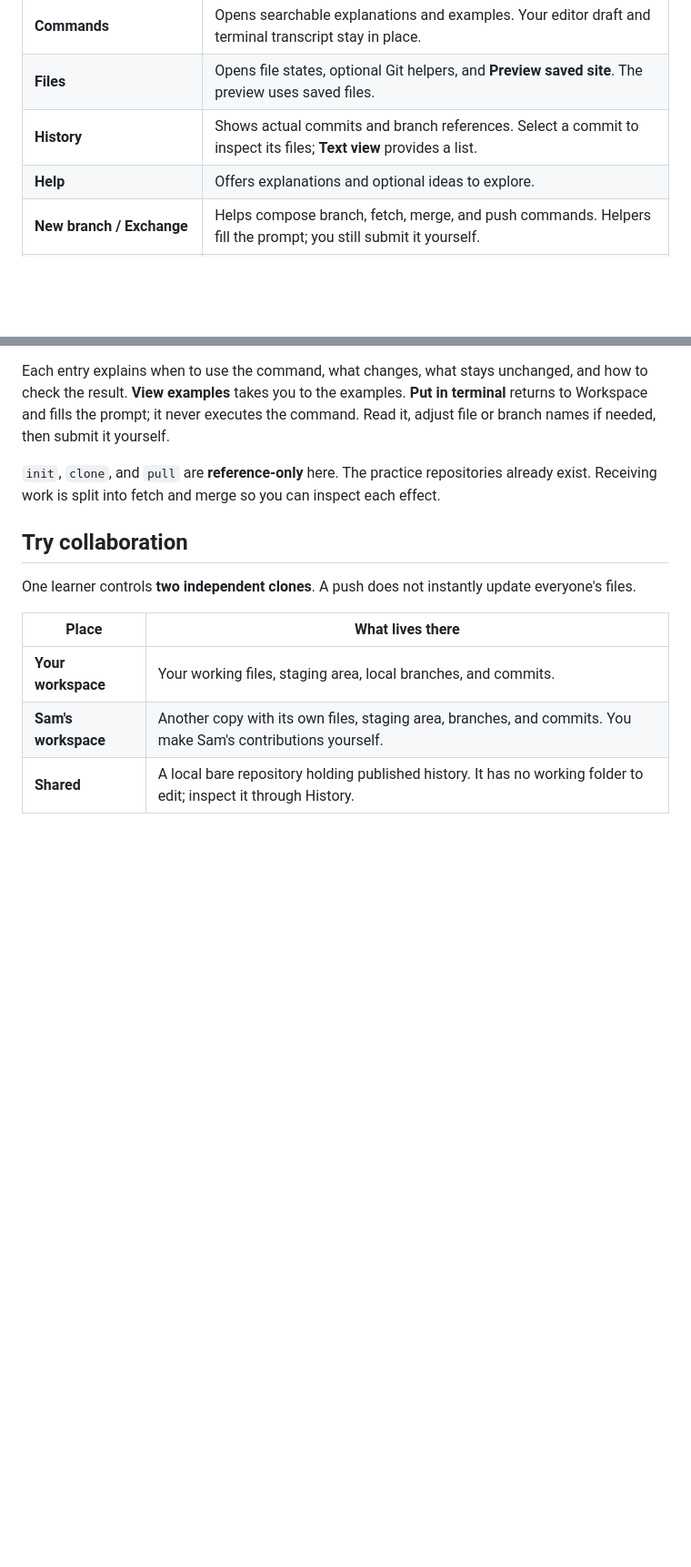
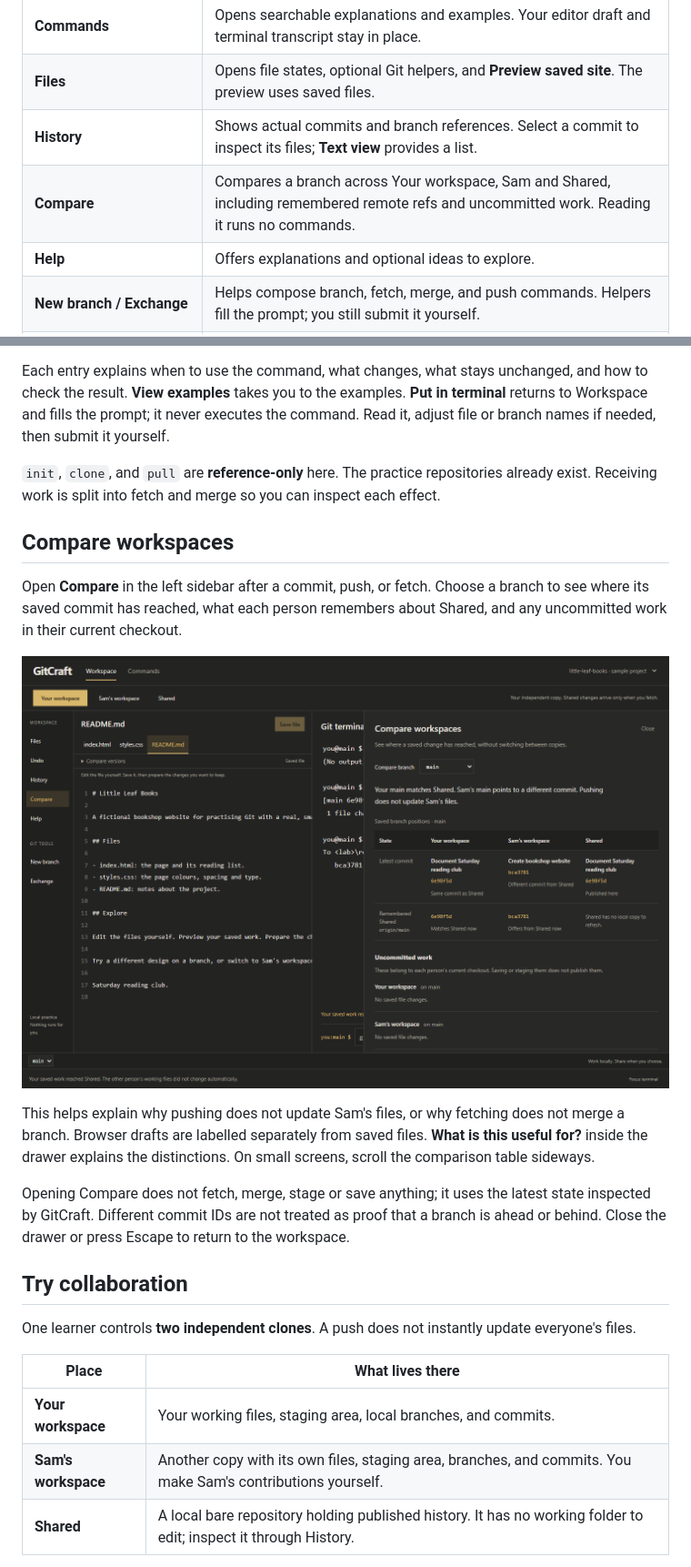
Before and after one commit to blakc-coffee/gitcraft, a Markdown page: README.md, 2 parts joined by grey strips. Shown at 91% size. Drawn GitHub-style; pictures changed too: docs/screenshots/compare-workspaces.png (added); blank space fills up the shorter version.

Commit message:
Add read-only workspace comparison with usage guidance

```diff
--- a/README.md
+++ b/README.md
@@ -39,6 +39,7 @@ GitCraft creates **Little Leaf Books**, a fictional bookshop project, for you. Y
 | **Commands** | Opens searchable explanations and examples. Your editor draft and terminal transcript stay in place. |
 | **Files** | Opens file states, optional Git helpers, and **Preview saved site**. The preview uses saved files. |
 | **History** | Shows actual commits and branch references. Select a commit to inspect its files; **Text view** provides a list. |
+| **Compare** | Compares a branch across Your workspace, Sam and Shared, including remembered remote refs and uncommitted work. Reading it runs no commands. |
 | **Help** | Offers explanations and optional ideas to explore. |
 | **New branch / Exchange** | Helps compose branch, fetch, merge, and push commands. Helpers fill the prompt; you still submit it yourself. |
 | **Undo** | Restores the whole playground to before its last mutating action, including other workspaces and Shared. This is one-step recovery, not standard Git undo. |
@@ -70,6 +71,16 @@ Open **Commands** in the top navigation. Browse **Inspect**, **Save work**, **Br
 Each entry explains when to use the command, what changes, what stays unchanged, and how to check the result. **View examples** takes you to the examples. **Put in terminal** returns to Workspace and fills the prompt; it never executes the command. Read it, adjust file or branch names if needed, then submit it yourself.
 
 `init`, `clone`, and `pull` are **reference-only** here. The practice repositories already exist. Receiving work is split into fetch and merge so you can inspect each effect.
+
+## Compare workspaces
+
+Open **Compare** in the left sidebar after a commit, push, or fetch. Choose a branch to see where its saved commit has reached, what each person remembers about Shared, and any uncommitted work in their current checkout.
+
+![Comparison after a push: Your workspace and Shared have the new commit, while Sam's branch and remembered Shared ref still point to the earlier commit.](docs/screenshots/compare-workspaces.png)
+
+This helps explain why pushing does not update Sam's files, or why fetching does not merge a branch. Browser drafts are labelled separately from saved files. **What is this useful for?** inside the drawer explains the distinctions. On small screens, scroll the comparison table sideways.
+
+Opening Compare does not fetch, merge, stage or save anything; it uses the latest state inspected by GitCraft. Different commit IDs are not treated as proof that a branch is ahead or behind. Close the drawer or press Escape to return to the workspace.
 
 ## Try collaboration
 
```
Also changed, not shown: DESIGN.md (+6 -0 lines), design-qa.md (+6 -0 lines), 5 other files.
